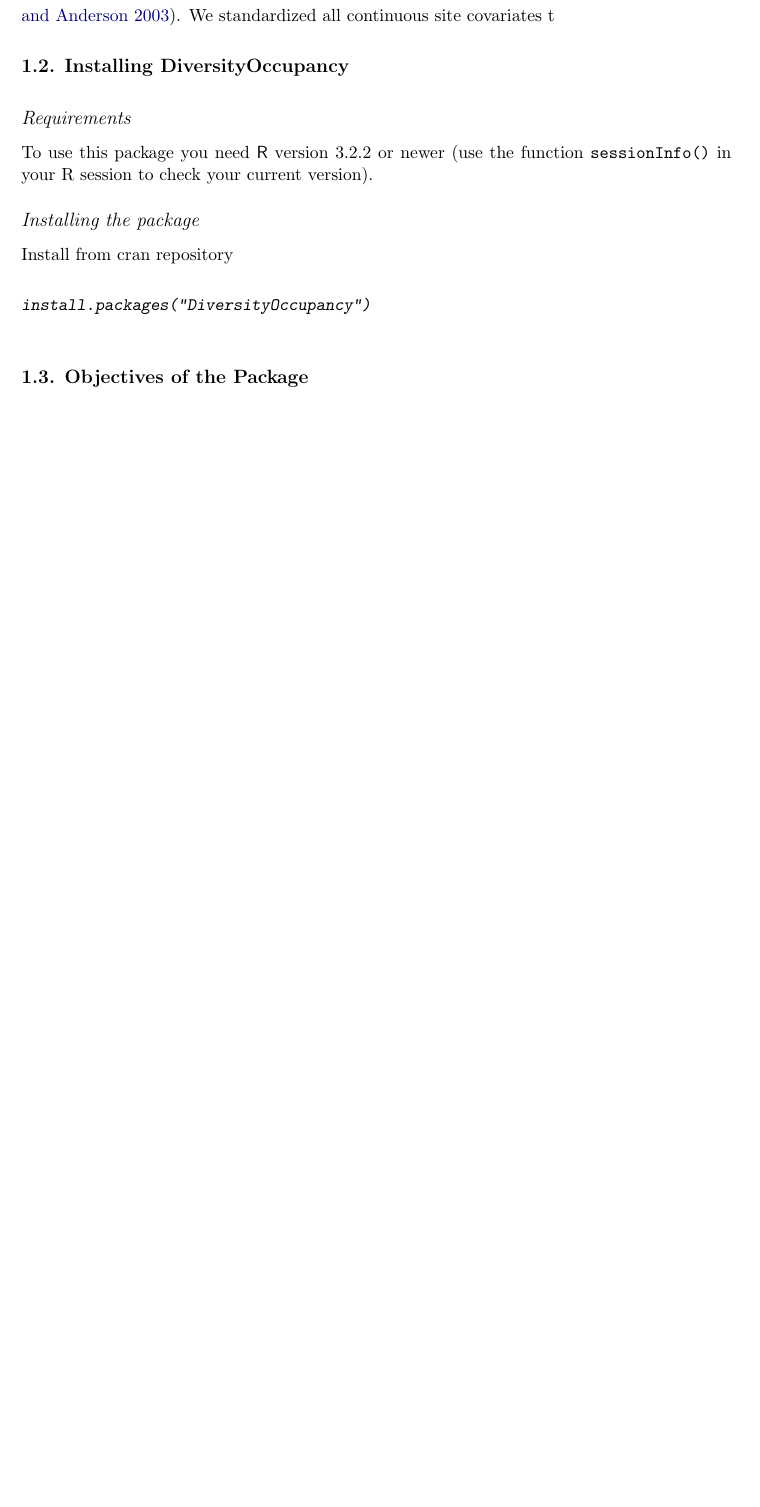
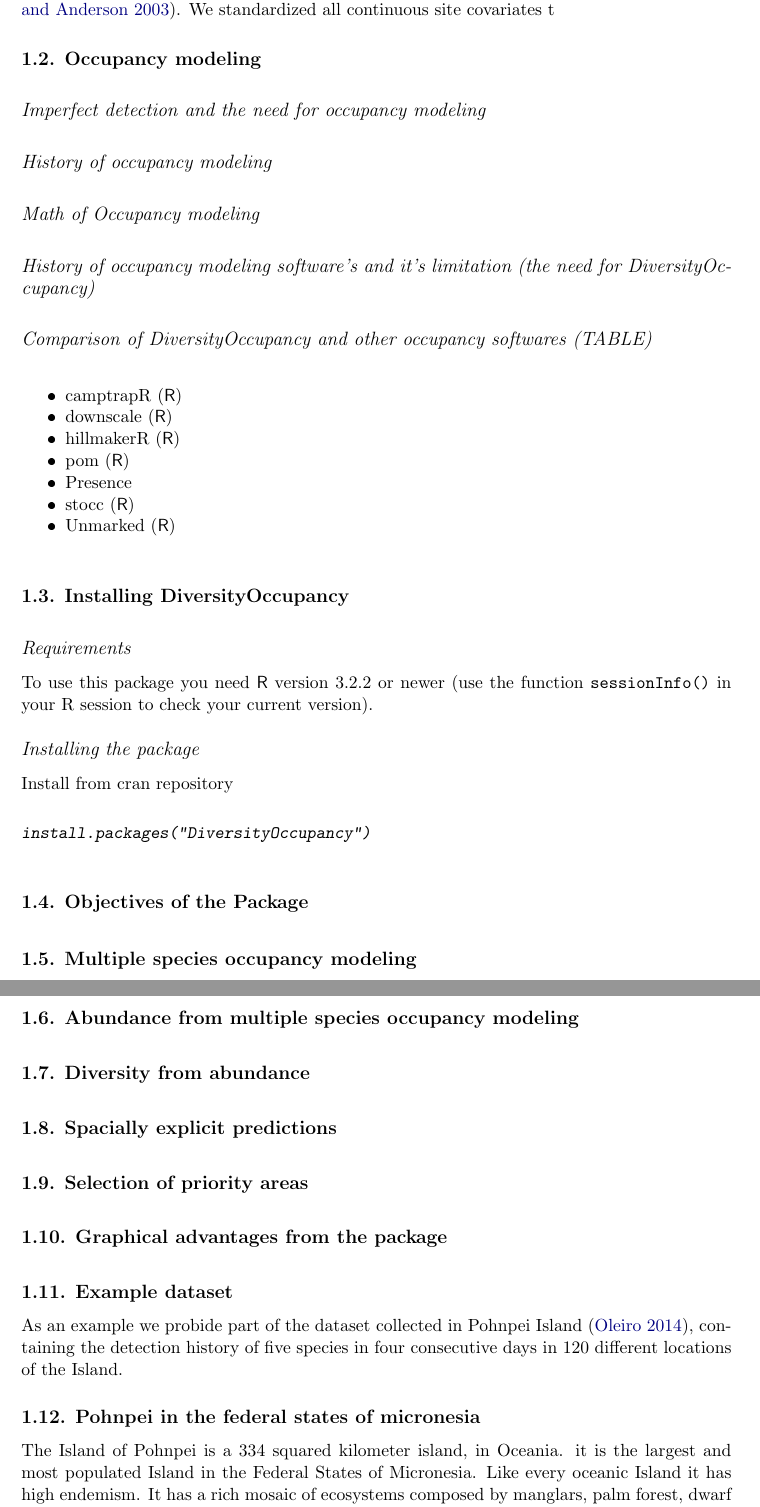
Before and after one commit to derek-corcoran-barrios/DiversityOccupancyJSS, an R Markdown document (DiversityOccuPaper/Untitled/diversityocc.Rmd): part of page 3 of 15 before the commit and two parts of pages 3 and 4 of 16 after it, the two joined at a grey line, cut so that both start at the same text, the shorter picture padded with empty space. The pictures show the output file DiversityOccuPaper/Untitled/diversityocc.pdf that the author committed with the source.

Commit message:
<Tesis Pablo>

````diff
--- a/DiversityOccuPaper/Untitled/diversityocc.Rmd
+++ b/DiversityOccuPaper/Untitled/diversityocc.Rmd
@@ -69,6 +69,26 @@
 library(knitr)
 ```
 
+## Occupancy modeling
+
+### Imperfect detection and the need for occupancy modeling
+
+### History of occupancy modeling
+
+### Math of Occupancy modeling
+
+### History of occupancy modeling software's and it's limitation (the need for DiversityOccupancy)
+
+### Comparison of DiversityOccupancy and other occupancy softwares (TABLE)
+
+- camptrapR (\proglang{R})
+- downscale (\proglang{R})
+- hillmakerR (\proglang{R})
+- pom (\proglang{R})
+- Presence
+- stocc (\proglang{R})
+- Unmarked (\proglang{R})
+
 ## Installing DiversityOccupancy
 
 ### Requirements
@@ -84,3 +104,23 @@
 ```
 
 ## Objectives of the Package
+
+## Multiple species occupancy modeling
+
+## Abundance from multiple species occupancy modeling
+
+## Diversity from abundance
+
+## Spacially explicit predictions
+
+## Selection of priority areas
+
+## Graphical advantages from the package
+
+## Example dataset
+
+As an example we probide part of the  dataset collected in Pohnpei Island \citep{oleiro2014avian}, containing the detection history of five species in four consecutive days in 120 different locations of the Island.
+
+## Pohnpei in the federal states of micronesia
+
+The Island of Pohnpei is a 334 squared kilometer island, in Oceania. it is the largest and most populated Island in the Federal States of Micronesia. Like every oceanic Island it has high endemism. It has a rich mosaic of ecosystems composed by manglars, palm forest, dwarf forests among others \citep{raynor1994resource}.
````
Also changed, not shown: DiversityOccuPaper/Untitled/Derek.bib (+16 -0 lines), DiversityOccuPaper/Untitled/diversityocc.pdf, DiversityOccuPaper/Untitled/diversityocc.tex, DiversityOccuPaper/Untitled/diversityocc.Rmd (4 more changed lines), 7 other files.
